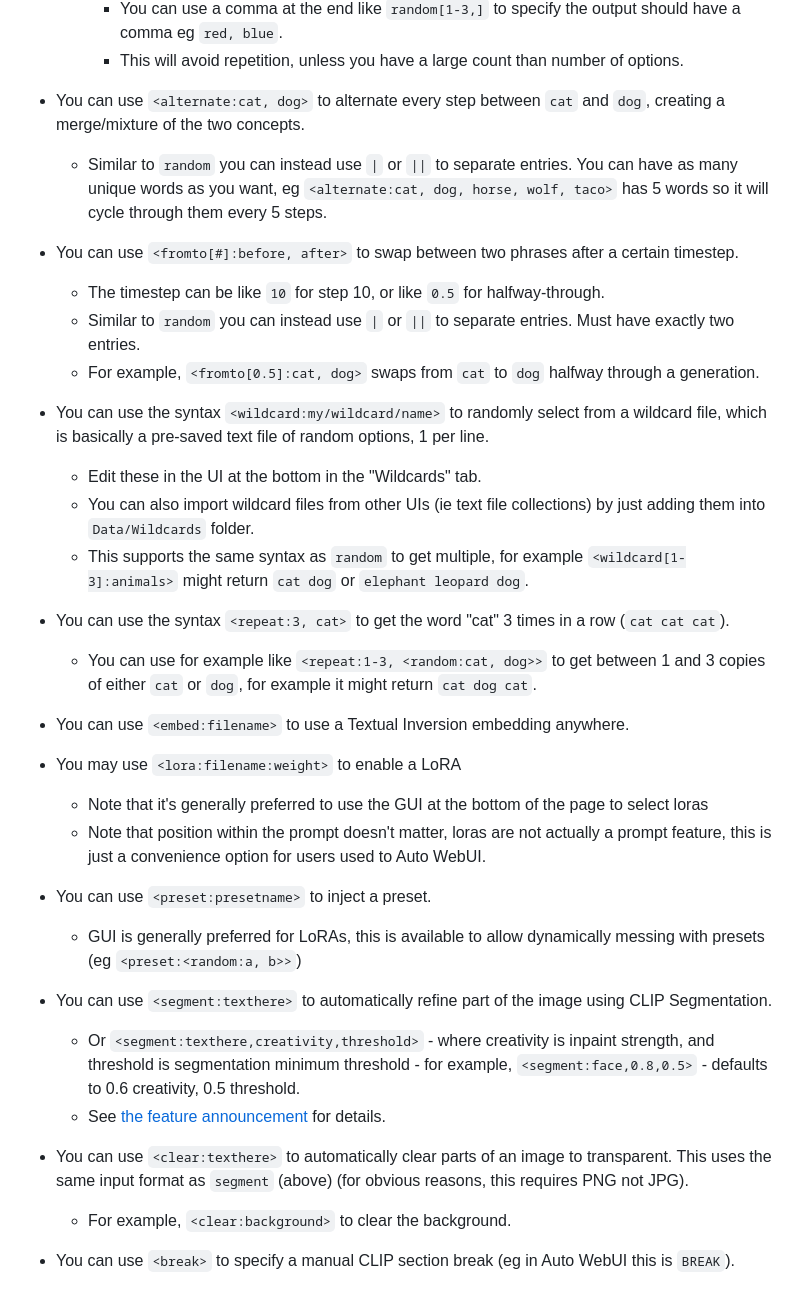
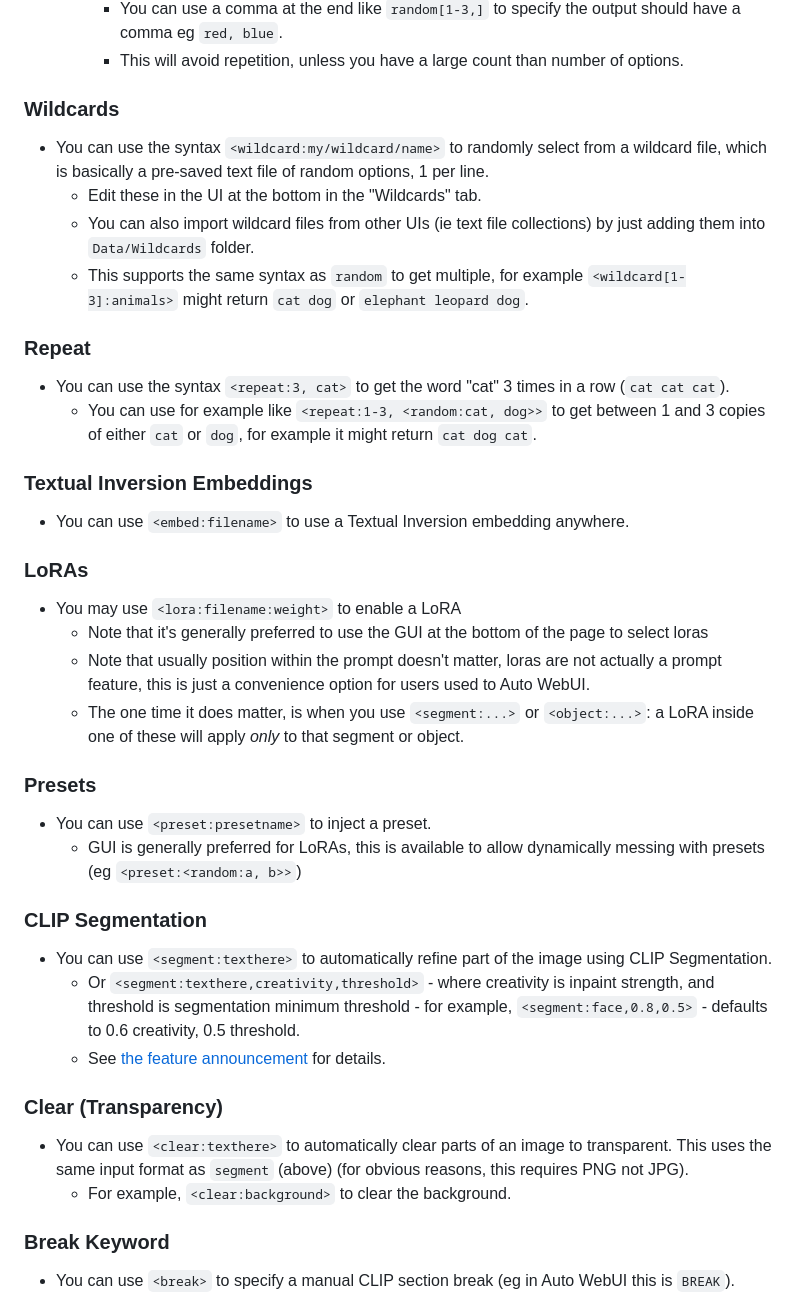
Before and after one commit to Stability-AI/StableSwarmUI, a Markdown page: docs/Features/Prompt Syntax.md, the part around one of its changes. GitHub-like rendering.

Commit message:
sections for prompt syntax doc

```diff
--- a/docs/Features/Prompt Syntax.md
+++ b/docs/Features/Prompt Syntax.md
@@ -12,37 +28,46 @@
         - You can use a comma at the end like `random[1-3,]` to specify the output should have a comma eg `red, blue`.
         - This will avoid repetition, unless you have a large count than number of options.
 
-- You can use `<alternate:cat, dog>` to alternate every step between `cat` and `dog`, creating a merge/mixture of the two concepts.
-    - Similar to `random` you can instead use `|` or `||` to separate entries. You can have as many unique words as you want, eg `<alternate:cat, dog, horse, wolf, taco>` has 5 words so it will cycle through them every 5 steps.
-
-- You can use `<fromto[#]:before, after>` to swap between two phrases after a certain timestep.
-    - The timestep can be like `10` for step 10, or like `0.5` for halfway-through.
-    - Similar to `random` you can instead use `|` or `||` to separate entries. Must have exactly two entries.
-    - For example, `<fromto[0.5]:cat, dog>` swaps from `cat` to `dog` halfway through a generation.
+### Wildcards
 
 - You can use the syntax `<wildcard:my/wildcard/name>` to randomly select from a wildcard file, which is basically a pre-saved text file of random options, 1 per line.
     - Edit these in the UI at the bottom in the "Wildcards" tab.
     - You can also import wildcard files from other UIs (ie text file collections) by just adding them into `Data/Wildcards` folder.
     - This supports the same syntax as `random` to get multiple, for example `<wildcard[1-3]:animals>` might return `cat dog` or `elephant leopard dog`.
 
+### Repeat
+
 - You can use the syntax `<repeat:3, cat>` to get the word "cat" 3 times in a row (`cat cat cat`).
     - You can use for example like `<repeat:1-3, <random:cat, dog>>` to get between 1 and 3 copies of either `cat` or `dog`, for example it might return `cat dog cat`.
 
+### Textual Inversion Embeddings
+
 - You can use `<embed:filename>` to use a Textual Inversion embedding anywhere.
+
+### LoRAs
 
 - You may use `<lora:filename:weight>` to enable a LoRA
     - Note that it's generally preferred to use the GUI at the bottom of the page to select loras
-    - Note that position within the prompt doesn't matter, loras are not actually a prompt feature, this is just a convenience option for users used to Auto WebUI.
+    - Note that usually position within the prompt doesn't matter, loras are not actually a prompt feature, this is just a convenience option for users used to Auto WebUI.
+    - The one time it does matter, is when you use `<segment:...>` or `<object:...>`: a LoRA inside one of these will apply *only* to that segment or object.
+
+### Presets
 
 - You can use `<preset:presetname>` to inject a preset.
     - GUI is generally preferred for LoRAs, this is available to allow dynamically messing with presets (eg `<preset:<random:a, b>>`)
+
+### CLIP Segmentation
 
 - You can use `<segment:texthere>` to automatically refine part of the image using CLIP Segmentation.
     - Or `<segment:texthere,creativity,threshold>` - where creativity is inpaint strength, and threshold is segmentation minimum threshold - for example, `<segment:face,0.8,0.5>` - defaults to 0.6 creativity, 0.5 threshold.
     - See [the feature announcement](https://github.com/Stability-AI/StableSwarmUI/discussions/11#discussioncomment-7236821) for details.
 
+### Clear (Transparency)
+
 - You can use `<clear:texthere>` to automatically clear parts of an image to transparent. This uses the same input format as `segment` (above) (for obvious reasons, this requires PNG not JPG).
     - For example, `<clear:background>` to clear the background.
+
+### Break Keyword
 
 - You can use `<break>` to specify a manual CLIP section break (eg in Auto WebUI this is `BREAK`).
     - If this is confusing, you this a bit of an internal hacky thing, so don't worry about. But if you want to know, here's the explanation:
```
Also changed, not shown: other parts of docs/Features/Prompt Syntax.md (+16 -0 lines).
